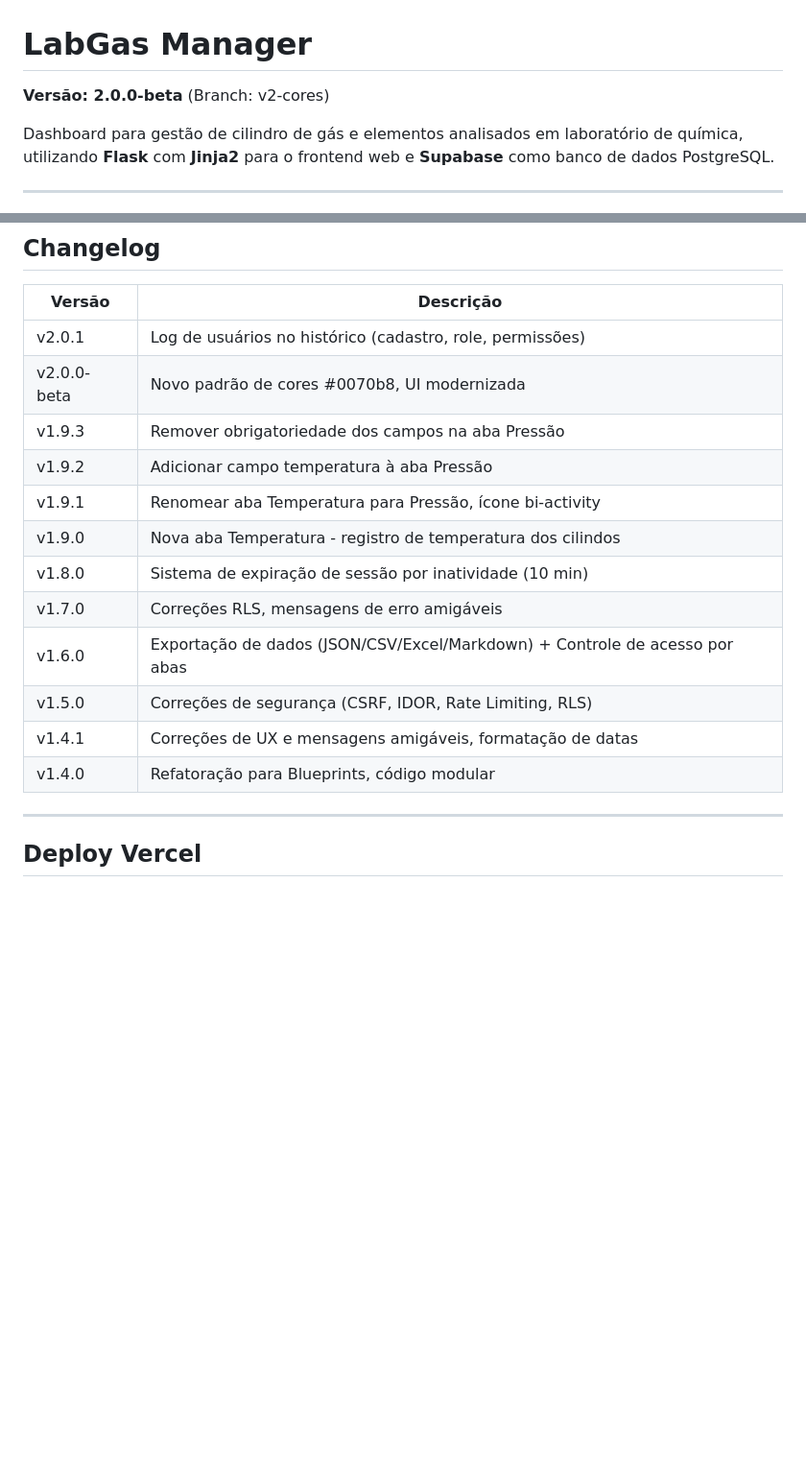
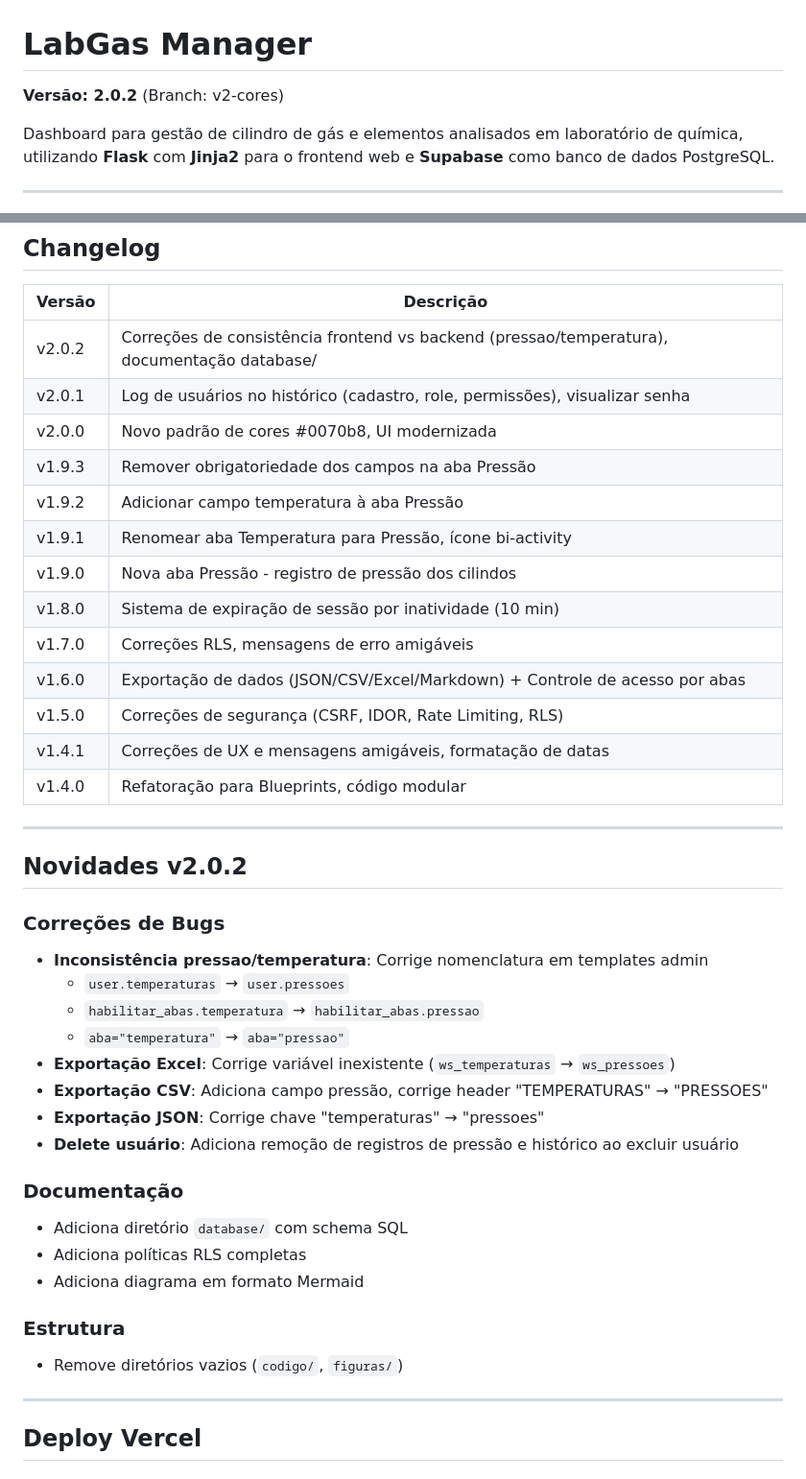
Before and after one commit to cavalcanteprofissional/lagbas-manager, a Markdown page: readme.md, 2 parts joined by grey strips. Shown at 96% size. GitHub-like rendering; blank space fills up the shorter version.

```diff
--- a/readme.md
+++ b/readme.md
@@ -1,6 +1,6 @@
 # LabGas Manager
 
-**Versão: 2.0.0-beta** (Branch: v2-cores)
+**Versão: 2.0.2** (Branch: v2-cores)
 
 Dashboard para gestão de cilindro de gás e elementos analisados em laboratório de química, utilizando **Flask** com **Jinja2** para o frontend web e **Supabase** como banco de dados PostgreSQL.
 
@@ -284,18 +284,41 @@ O frontend estará disponível em: `http://localhost:5000`
 
 | Versão | Descrição |
 |--------|-----------|
-| v2.0.1 | Log de usuários no histórico (cadastro, role, permissões) |
-| v2.0.0-beta | Novo padrão de cores #0070b8, UI modernizada |
+| v2.0.2 | Correções de consistência frontend vs backend (pressao/temperatura), documentação database/ |
+| v2.0.1 | Log de usuários no histórico (cadastro, role, permissões), visualizar senha |
+| v2.0.0 | Novo padrão de cores #0070b8, UI modernizada |
 | v1.9.3 | Remover obrigatoriedade dos campos na aba Pressão |
 | v1.9.2 | Adicionar campo temperatura à aba Pressão |
 | v1.9.1 | Renomear aba Temperatura para Pressão, ícone bi-activity |
-| v1.9.0 | Nova aba Temperatura - registro de temperatura dos cilindos |
+| v1.9.0 | Nova aba Pressão - registro de pressão dos cilindos |
 | v1.8.0 | Sistema de expiração de sessão por inatividade (10 min) |
 | v1.7.0 | Correções RLS, mensagens de erro amigáveis |
 | v1.6.0 | Exportação de dados (JSON/CSV/Excel/Markdown) + Controle de acesso por abas |
 | v1.5.0 | Correções de segurança (CSRF, IDOR, Rate Limiting, RLS) |
 | v1.4.1 | Correções de UX e mensagens amigáveis, formatação de datas |
 | v1.4.0 | Refatoração para Blueprints, código modular |
+
+---
+
+## Novidades v2.0.2
+
+### Correções de Bugs
+- **Inconsistência pressao/temperatura**: Corrige nomenclatura em templates admin
+  - `user.temperaturas` → `user.pressoes`
+  - `habilitar_abas.temperatura` → `habilitar_abas.pressao`
+  - `aba="temperatura"` → `aba="pressao"`
+- **Exportação Excel**: Corrige variável inexistente (`ws_temperaturas` → `ws_pressoes`)
+- **Exportação CSV**: Adiciona campo pressão, corrige header "TEMPERATURAS" → "PRESSOES"
+- **Exportação JSON**: Corrige chave "temperaturas" → "pressoes"
+- **Delete usuário**: Adiciona remoção de registros de pressão e histórico ao excluir usuário
+
+### Documentação
+- Adiciona diretório `database/` com schema SQL
+- Adiciona políticas RLS completas
+- Adiciona diagrama em formato Mermaid
+
+### Estrutura
+- Remove diretórios vazios (`codigo/`, `figuras/`)
 
 ---
 
```
Also changed, not shown: todo.md (+58 -7 lines).
